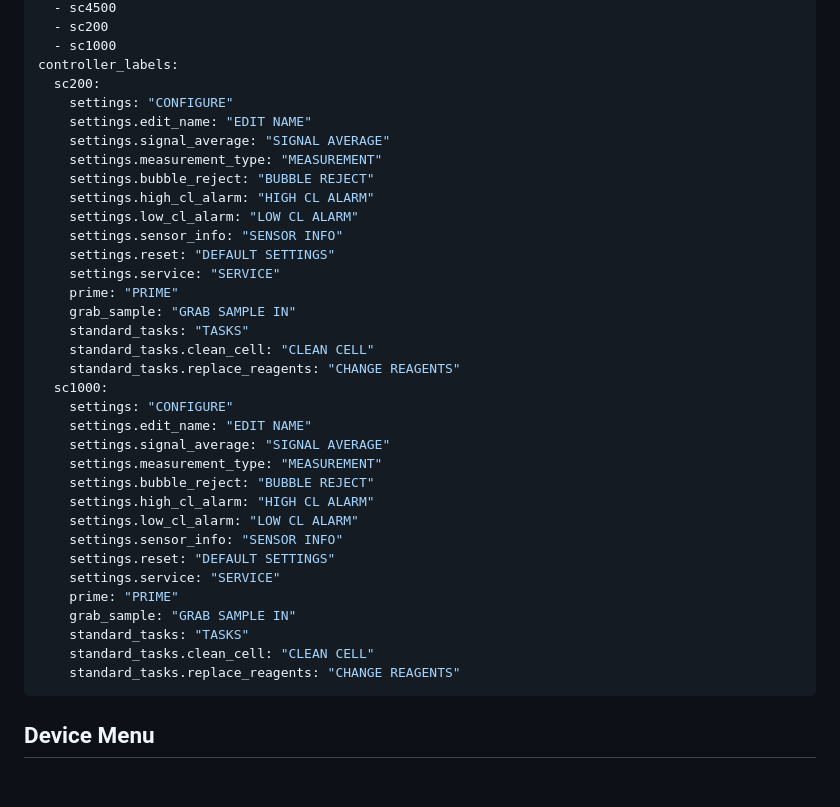
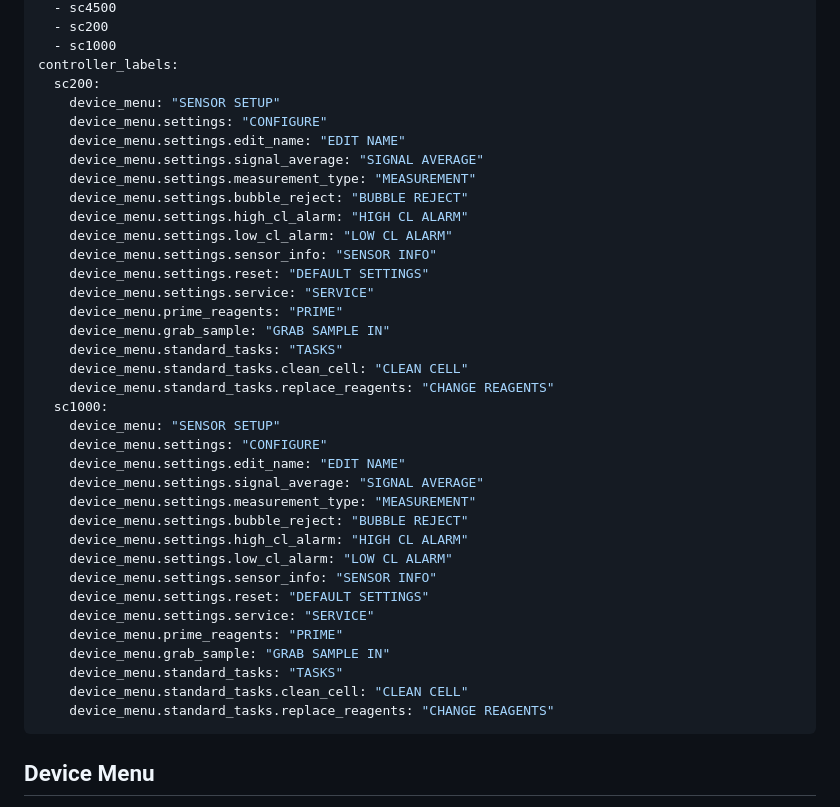
Before and after one commit to lflugo22/menu-explorer, a Markdown page: content/devices/cl17sc.md, the part around the change. Rendered like a GitHub page; blank space fills up the shorter version.

Commit message:
Refactor controller label keys to include 'device_menu' prefix for clarity

```diff
--- a/content/devices/cl17sc.md
+++ b/content/devices/cl17sc.md
@@ -8,37 +8,39 @@ compatible_controllers:
   - sc1000
 controller_labels:
   sc200:
-    settings: "CONFIGURE"
-    settings.edit_name: "EDIT NAME"
-    settings.signal_average: "SIGNAL AVERAGE"
-    settings.measurement_type: "MEASUREMENT"
-    settings.bubble_reject: "BUBBLE REJECT"
-    settings.high_cl_alarm: "HIGH CL ALARM"
-    settings.low_cl_alarm: "LOW CL ALARM"
-    settings.sensor_info: "SENSOR INFO"
-    settings.reset: "DEFAULT SETTINGS"
-    settings.service: "SERVICE"
-    prime: "PRIME"
-    grab_sample: "GRAB SAMPLE IN"
-    standard_tasks: "TASKS"
-    standard_tasks.clean_cell: "CLEAN CELL"
-    standard_tasks.replace_reagents: "CHANGE REAGENTS"
+    device_menu: "SENSOR SETUP"
+    device_menu.settings: "CONFIGURE"
+    device_menu.settings.edit_name: "EDIT NAME"
+    device_menu.settings.signal_average: "SIGNAL AVERAGE"
+    device_menu.settings.measurement_type: "MEASUREMENT"
+    device_menu.settings.bubble_reject: "BUBBLE REJECT"
+    device_menu.settings.high_cl_alarm: "HIGH CL ALARM"
+    device_menu.settings.low_cl_alarm: "LOW CL ALARM"
+    device_menu.settings.sensor_info: "SENSOR INFO"
+    device_menu.settings.reset: "DEFAULT SETTINGS"
+    device_menu.settings.service: "SERVICE"
+    device_menu.prime_reagents: "PRIME"
+    device_menu.grab_sample: "GRAB SAMPLE IN"
+    device_menu.standard_tasks: "TASKS"
+    device_menu.standard_tasks.clean_cell: "CLEAN CELL"
+    device_menu.standard_tasks.replace_reagents: "CHANGE REAGENTS"
   sc1000:
-    settings: "CONFIGURE"
-    settings.edit_name: "EDIT NAME"
-    settings.signal_average: "SIGNAL AVERAGE"
-    settings.measurement_type: "MEASUREMENT"
-    settings.bubble_reject: "BUBBLE REJECT"
-    settings.high_cl_alarm: "HIGH CL ALARM"
-    settings.low_cl_alarm: "LOW CL ALARM"
-    settings.sensor_info: "SENSOR INFO"
-    settings.reset: "DEFAULT SETTINGS"
-    settings.service: "SERVICE"
-    prime: "PRIME"
-    grab_sample: "GRAB SAMPLE IN"
-    standard_tasks: "TASKS"
-    standard_tasks.clean_cell: "CLEAN CELL"
-    standard_tasks.replace_reagents: "CHANGE REAGENTS"
+    device_menu: "SENSOR SETUP"
+    device_menu.settings: "CONFIGURE"
+    device_menu.settings.edit_name: "EDIT NAME"
+    device_menu.settings.signal_average: "SIGNAL AVERAGE"
+    device_menu.settings.measurement_type: "MEASUREMENT"
+    device_menu.settings.bubble_reject: "BUBBLE REJECT"
+    device_menu.settings.high_cl_alarm: "HIGH CL ALARM"
+    device_menu.settings.low_cl_alarm: "LOW CL ALARM"
+    device_menu.settings.sensor_info: "SENSOR INFO"
+    device_menu.settings.reset: "DEFAULT SETTINGS"
+    device_menu.settings.service: "SERVICE"
+    device_menu.prime_reagents: "PRIME"
+    device_menu.grab_sample: "GRAB SAMPLE IN"
+    device_menu.standard_tasks: "TASKS"
+    device_menu.standard_tasks.clean_cell: "CLEAN CELL"
+    device_menu.standard_tasks.replace_reagents: "CHANGE REAGENTS"
 ---
 
 <!-- REVIEW: No explicit firmware version found in the manual. Document is Edition 9, 01/2025 (DOC023.97.80614). Version set to "unknown". -->
```
